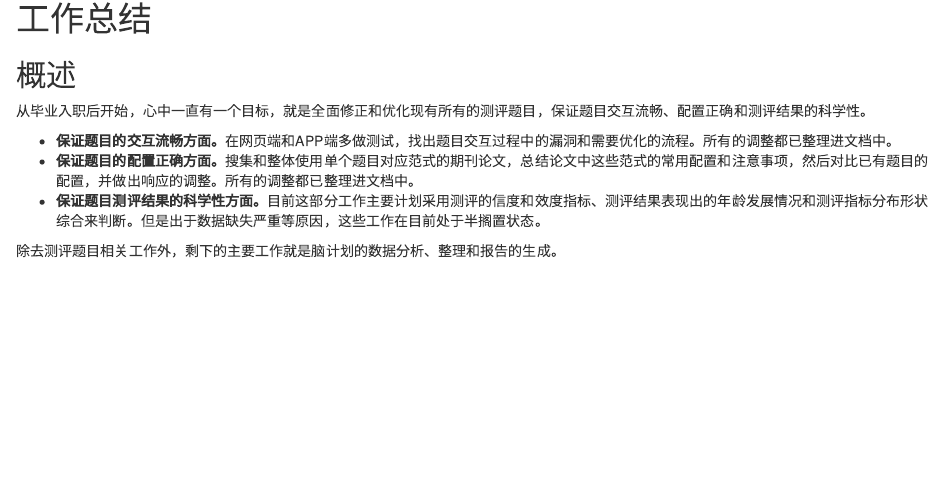
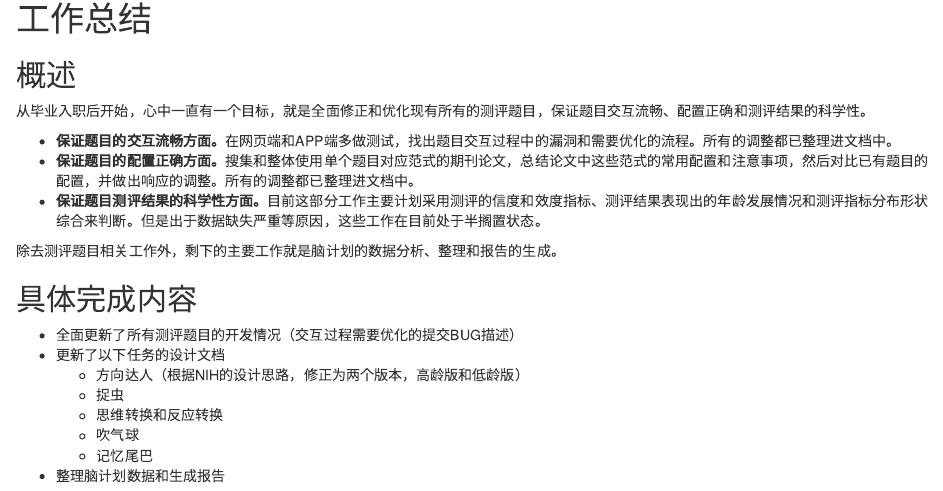
Before and after one commit to psychelzh/blogs, an R Markdown document (content/post/2018-02-27-work-plan.Rmd): the page in a window 1100 px wide, from 140 px down. Rendered offline with R 4.5, knitr and Pandoc, with nearby package versions.

Commit message:
Add content of finished tasks.

```diff
--- a/content/post/2018-02-27-work-plan.Rmd
+++ b/content/post/2018-02-27-work-plan.Rmd
@@ -20,3 +20,14 @@ tags:
 * **保证题目测评结果的科学性方面。**目前这部分工作主要计划采用测评的信度和效度指标、测评结果表现出的年龄发展情况和测评指标分布形状综合来判断。但是出于数据缺失严重等原因，这些工作在目前处于半搁置状态。
 
 除去测评题目相关工作外，剩下的主要工作就是脑计划的数据分析、整理和报告的生成。
+
+## 具体完成内容
+
+* 全面更新了所有测评题目的开发情况（交互过程需要优化的提交BUG描述）
+* 更新了以下任务的设计文档
+    + 方向达人（根据NIH的设计思路，修正为两个版本，高龄版和低龄版）
+    + 捉虫
+    + 思维转换和反应转换
+    + 吹气球
+    + 记忆尾巴
+* 整理脑计划数据和生成报告
```
